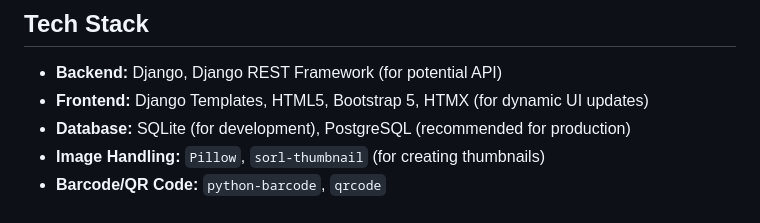
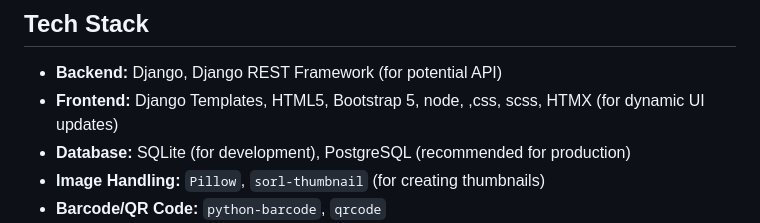
Before and after one commit to FazleRabbbiferdaus172/ScanAppetite, a Markdown page: readme.md, the part around the change. GitHub-like rendering.

```diff
--- a/readme.md
+++ b/readme.md
@@ -25,7 +25,7 @@ ScanAppetite is a modern, web-based meal ordering and pickup confirmation system
 ## Tech Stack
 
 * **Backend:** Django, Django REST Framework (for potential API)
-* **Frontend:** Django Templates, HTML5, Bootstrap 5, HTMX (for dynamic UI updates)
+* **Frontend:** Django Templates, HTML5, Bootstrap 5, node, ,css, scss, HTMX (for dynamic UI updates)
 * **Database:** SQLite (for development), PostgreSQL (recommended for production)
 * **Image Handling:** `Pillow`, `sorl-thumbnail` (for creating thumbnails)
 * **Barcode/QR Code:** `python-barcode`, `qrcode`
```
